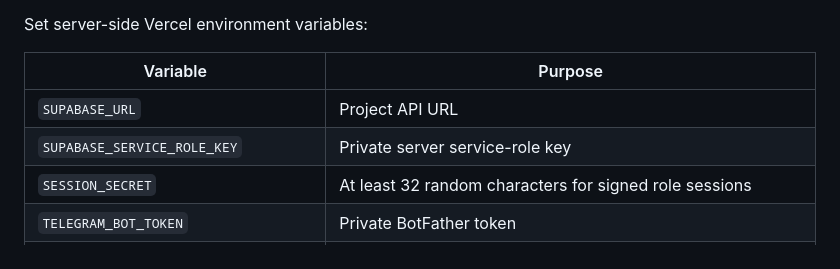
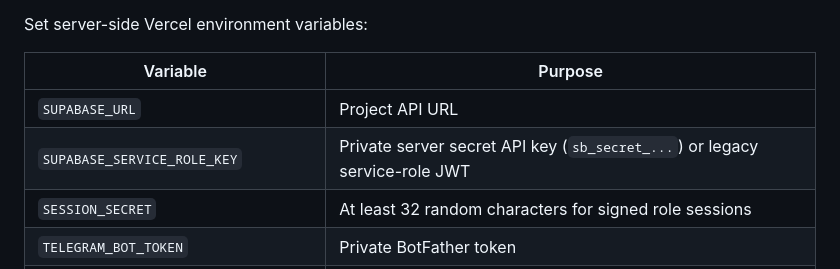
Before and after one commit to sienasiena2005-dev/ea25077-friends-included, a Markdown page: README.md, the part around the change. GitHub-like rendering.

Commit message:
Document current Supabase server secret keys

```diff
--- a/README.md
+++ b/README.md
@@ -31,7 +31,7 @@ Set server-side Vercel environment variables:
 | Variable | Purpose |
 | --- | --- |
 | `SUPABASE_URL` | Project API URL |
-| `SUPABASE_SERVICE_ROLE_KEY` | Private server service-role key |
+| `SUPABASE_SERVICE_ROLE_KEY` | Private server secret API key (`sb_secret_...`) or legacy service-role JWT |
 | `SESSION_SECRET` | At least 32 random characters for signed role sessions |
 | `TELEGRAM_BOT_TOKEN` | Private BotFather token |
 | `TELEGRAM_WEBHOOK_SECRET` | Random letters/numbers/underscore/hyphen webhook secret |
```
